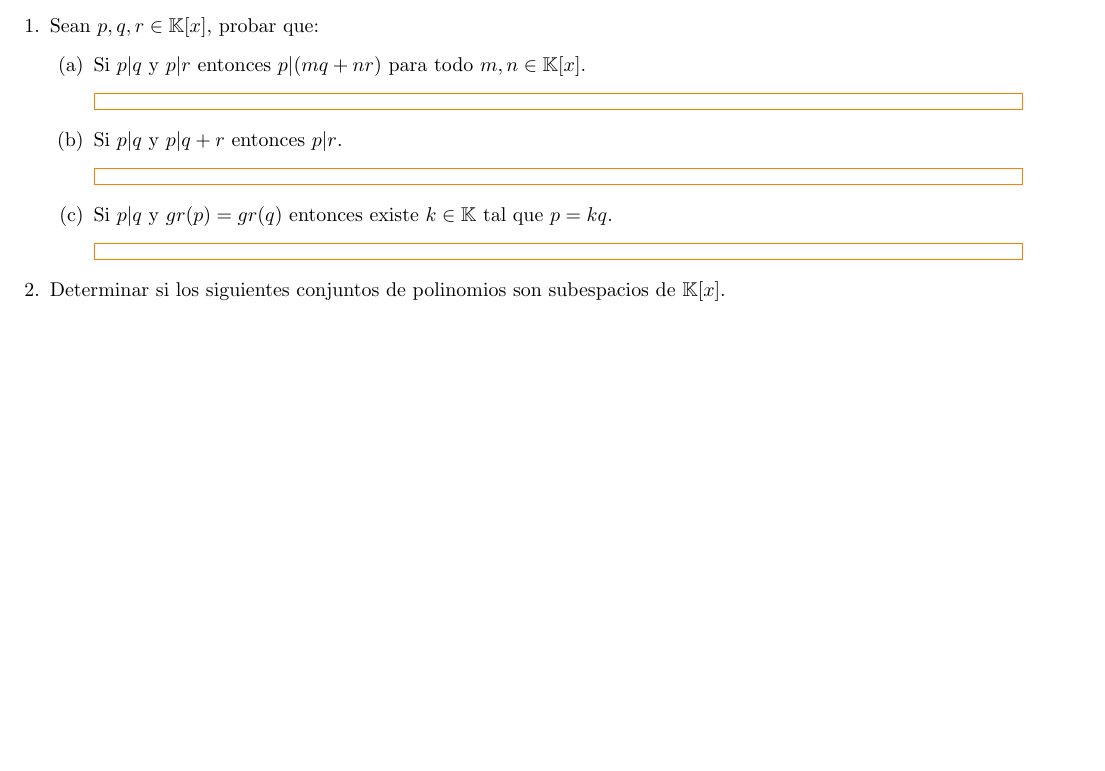
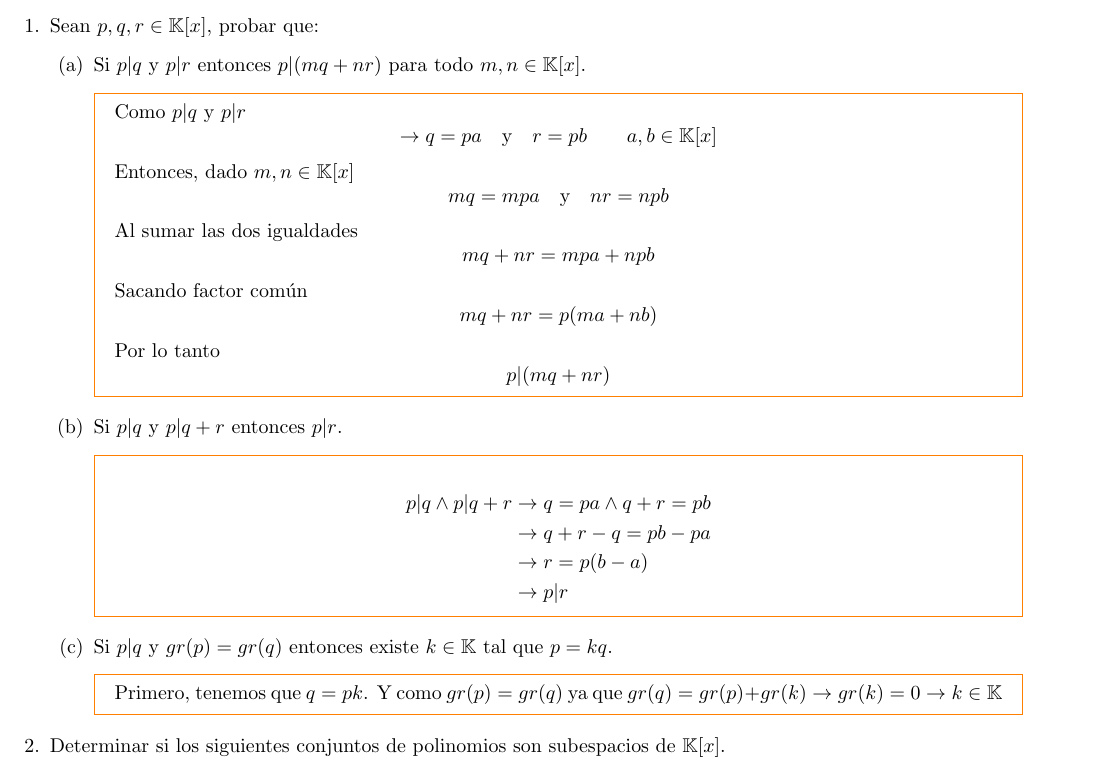
Before and after one commit to SantiTB/AlgebraLineal_TP4_5, a LaTeX document (P4_5.tex, which reads Ejs/e1.tex): part of page 1 of 2 before the commit and part of page 1 of 3 after it, cut so that both start at the same text, the shorter picture padded with empty space. Compiled offline with pdfLaTeX.

Commit message:
Ejercicio1

```diff
--- a/Ejs/e1.tex
+++ b/Ejs/e1.tex
@@ -2,14 +2,23 @@
     \begin{enumerate}
         \item Si $p|q$ y $p|r$ entonces $p|(mq+nr)$ para todo $m,n\in\K[x]$.
             \begin{mdframed}[style=s]
-
+                Como $p|q$ y $p|r$\[\to q=pa\quad\text{y}\quad r=pb\qquad a,b\in\K[x]\]
+                Entonces, dado $m,n\in\K[x]$\[mq=mpa\quad\text{y}\quad nr=npb\]
+                Al sumar las dos igualdades\[mq+nr=mpa+npb\]
+                Sacando factor común\[mq+nr=p(ma+nb)\]
+                Por lo tanto\[p|(mq+nr)\]
             \end{mdframed}
         \item Si $p|q$ y $p|q+r$ entonces $p|r$.
             \begin{mdframed}[style=s]
-
+                \begin{align*}
+                    p|q\land p|q+r&\to q=pa\land q+r=pb\\
+                    &\to q+r-q=pb-pa\\
+                    &\to r=p(b-a)\\
+                    &\to p|r
+                \end{align*}
             \end{mdframed}
         \item Si $p|q$ y $gr(p)=gr(q)$ entonces existe $k\in\K$ tal que $p=kq$.
             \begin{mdframed}[style=s]
-
+                Primero, tenemos que $q=pk$. Y como $gr(p)=gr(q)$ ya que $gr(q)=gr(p)+gr(k)\to gr(k)=0\to k\in\K$
             \end{mdframed}
     \end{enumerate}
```
Also changed, not shown: 6 other files.
